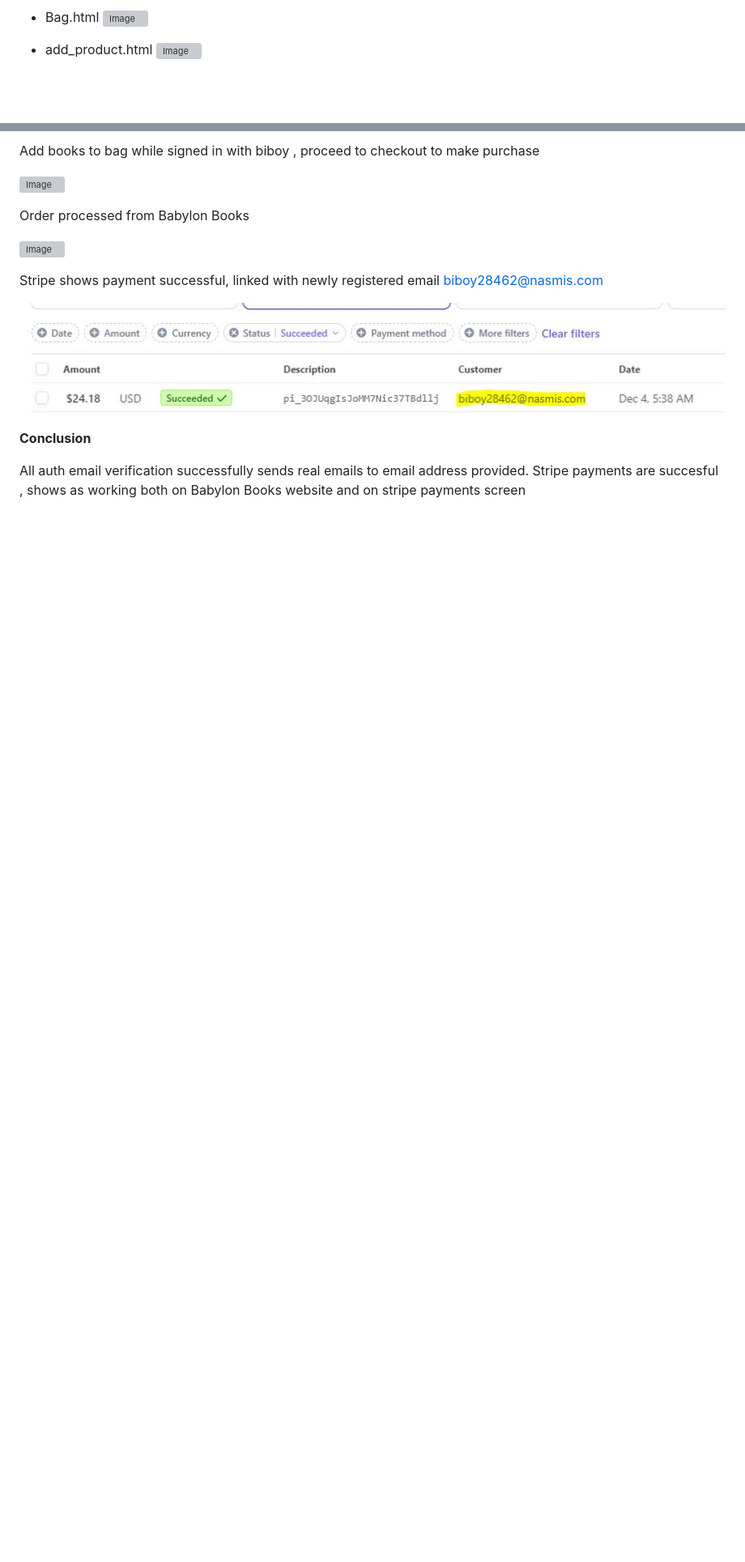
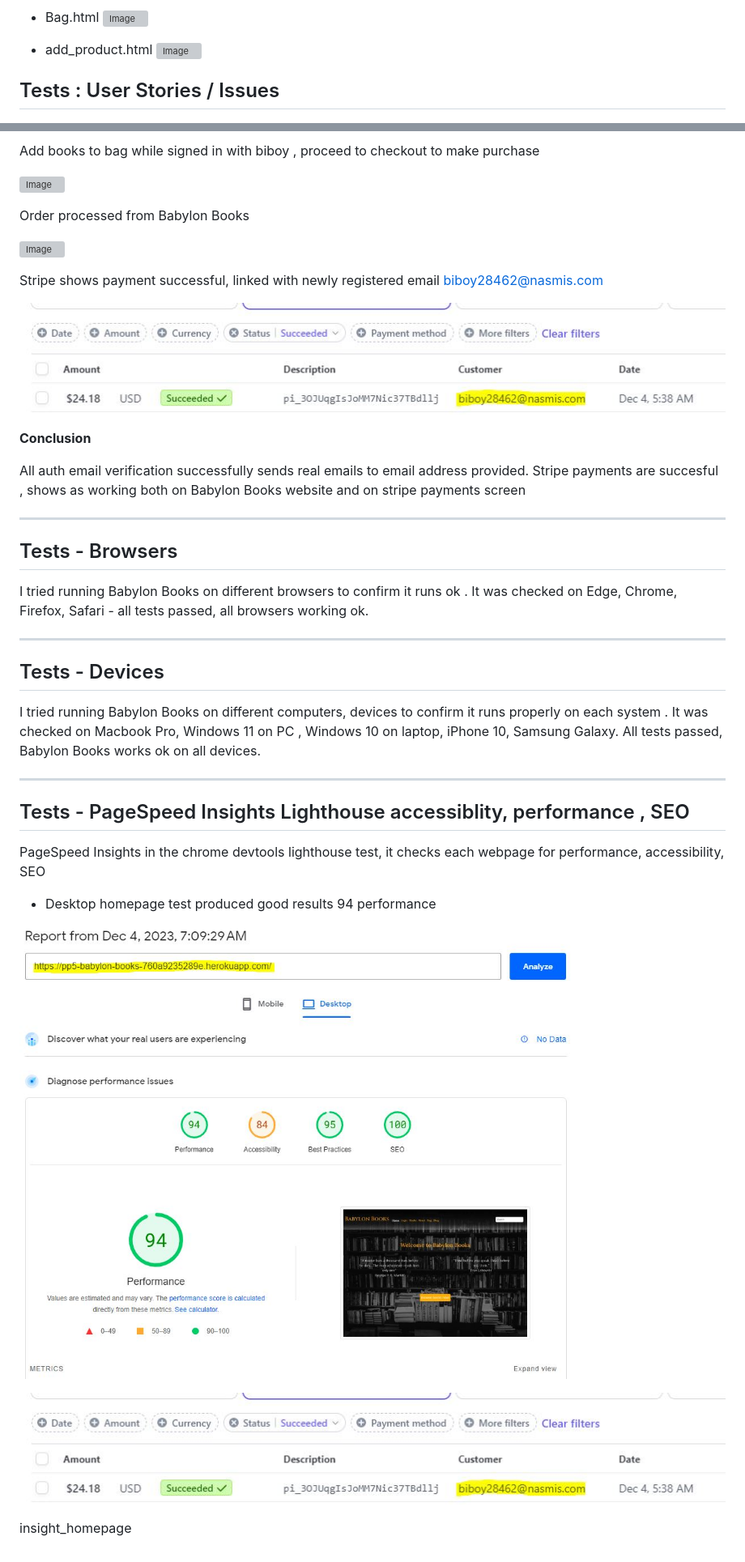
Before and after one commit to gazamcnulty/pp5-babylon-books, a Markdown page: readme.md, 2 parts joined by grey strips. Shown: that part at 81% size. GitHub-like rendering; pictures changed too: static/images/readme_images/insight_homepage.JPG (added); blank space fills up the shorter version; grey boxes are pictures that could not be loaded.

```diff
--- a/readme.md
+++ b/readme.md
@@ -238,7 +238,7 @@ Further Screenshots of various pages on the website
 
 
 
-
+## Tests : User Stories / Issues
 
 
 
@@ -556,3 +592,42 @@ Stripe shows payment successful, linked with newly registered email biboy28462@n
 **Conclusion**
 
 All auth email verification successfully sends real emails to email address provided. Stripe payments are succesful , shows as working both on Babylon Books website and on stripe payments screen
+
+
+---
+
+
+## Tests - Browsers
+
+I tried running Babylon Books on different browsers to confirm it runs ok . It was checked on Edge, Chrome, Firefox, Safari - all tests passed, all browsers working ok.
+
+
+---
+
+
+## Tests - Devices
+
+
+I tried running Babylon Books on different computers, devices to confirm it runs properly on each system . It was checked on Macbook Pro, Windows 11 on PC , Windows 10 on laptop, iPhone 10, Samsung Galaxy. All tests passed, Babylon Books works ok on all devices.
+
+
+---
+
+
+## Tests -  PageSpeed Insights Lighthouse accessiblity, performance , SEO
+
+PageSpeed Insights in the chrome devtools lighthouse test, it checks each webpage for performance, accessibility, SEO
+
+
+
+
+- Desktop homepage test produced good results 94 performance
+
+![Image](static/images/readme_images/insight_homepage.JPG)
+
+
+
+![Image](static/images/readme_images/stripe_payment_succeeded.JPG)
+
+
+insight_homepage
```
Also changed, not shown: other parts of readme.md (+42 -6 lines), static/images/readme_images/screensize.JPG (added), static/images/readme_images/web_validate.JPG (added), 1 other file.
